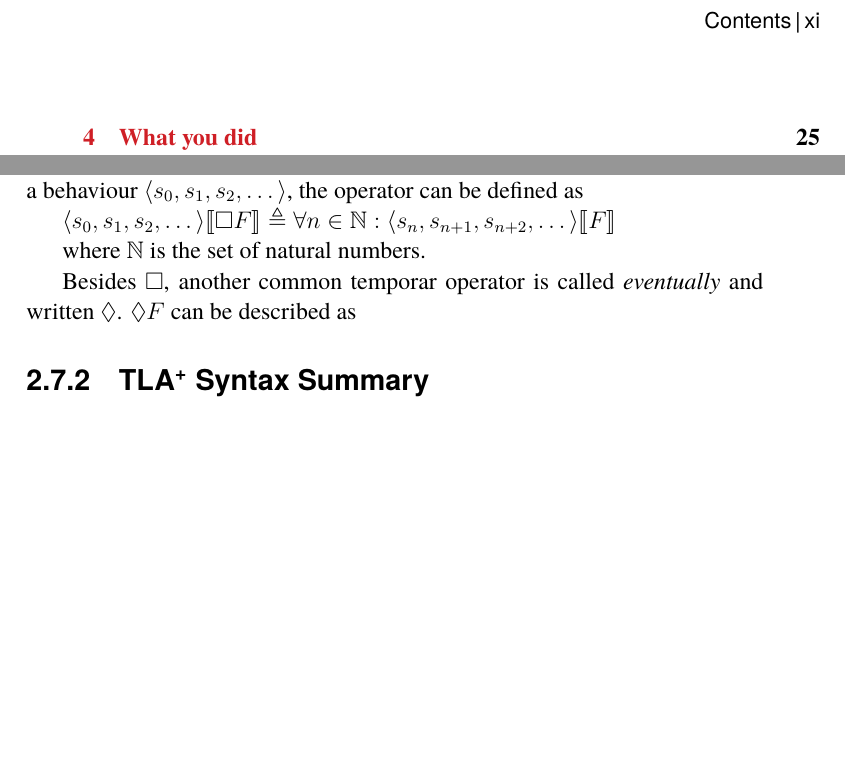
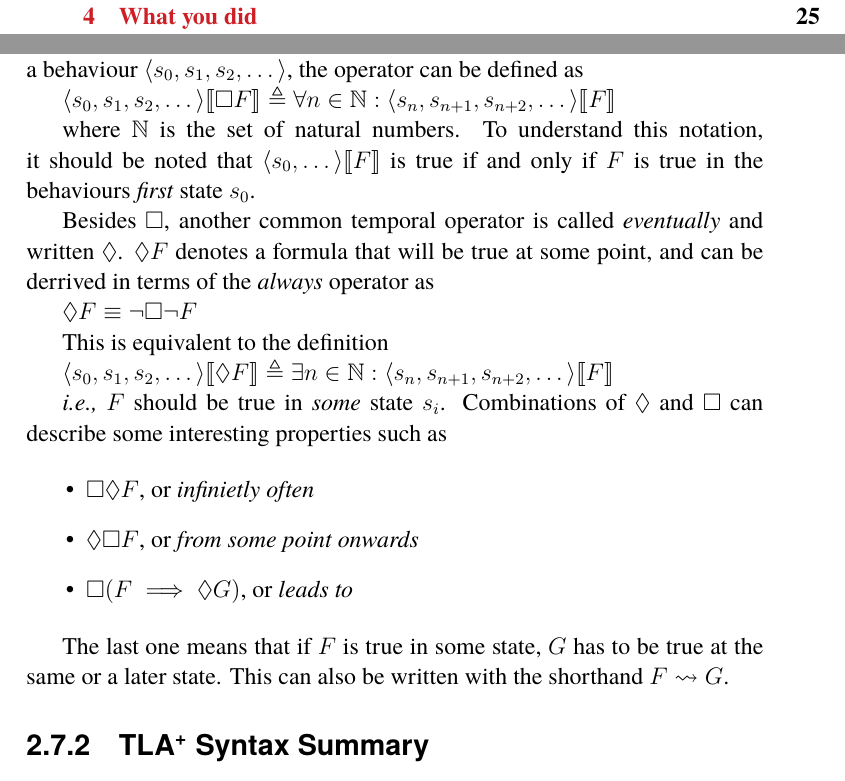
Before and after one commit to johanmoritz/DA231X-Degree_project, a LaTeX thesis (thesis/main.tex): two parts of pages 14 and 39 of 63, joined at a grey line, cut at the place of the change, the shorter picture padded with empty space. The pictures show the PDF file thesis/main.pdf that the author committed with the source.

Commit message:
Update description of temporal operators

```diff
--- a/thesis/main.tex
+++ b/thesis/main.tex
@@ -773,9 +773,29 @@ Where actions describe a single step of change between two states, we have alrea
 	\langle s_0, s_1, s_2, \dotsc \rangle \llbracket \Box F \rrbracket \triangleq \forall n \in \mathbb{N} : \langle s_n, s_{n+1}, s_{n+2}, \dotsc \rangle \llbracket F \rrbracket
 \end{math}
 
-where $\mathbb{N}$ is the set of natural numbers.
-
-Besides $\Box$, another common temporar operator is called \textit{eventually} and written $\Diamond$. $\Diamond F$ can be described as
+where $\mathbb{N}$ is the set of natural numbers. To understand this notation, it should be noted that $\langle s_0, \dotsc \rangle \llbracket F \rrbracket$ is true if and only if $F$ is true in the behaviours \textit{first} state $s_0$.
+
+Besides $\Box$, another common temporal operator is called \textit{eventually} and written $\Diamond$. $\Diamond F$ denotes a formula that will be true at some point, and can be derrived in terms of the \textit{always} operator as
+
+\begin{math}
+	\Diamond F \equiv \neg \Box \neg F
+\end{math}
+
+This is equivalent to the definition
+
+\begin{math}
+	\langle s_0, s_1, s_2, \dotsc \rangle \llbracket \Diamond F \rrbracket \triangleq \exists n \in \mathbb{N} : \langle s_n, s_{n+1}, s_{n+2}, \dotsc \rangle \llbracket F \rrbracket
+\end{math}
+
+\ie $F$ should be true in \textit{some} state $s_i$. Combinations of $\Diamond$ and $\Box$ can describe some interesting properties such as
+
+\begin{itemize}
+	\item $\Box\Diamond F$, or \textit{infinietly often}
+	\item $\Diamond\Box F$, or \textit{from some point onwards}
+	\item $\Box \lparen F \implies \Diamond G \rparen$, or \textit{leads to}
+\end{itemize}
+
+The last one means that if $F$ is true in some state, $G$ has to be true at the same or a later state. This can also be written with the shorthand $F \leadsto G$.
 
 \subsection{TLA\textsuperscript+ Syntax Summary}
 
```
Also changed, not shown: thesis/main.pdf.
